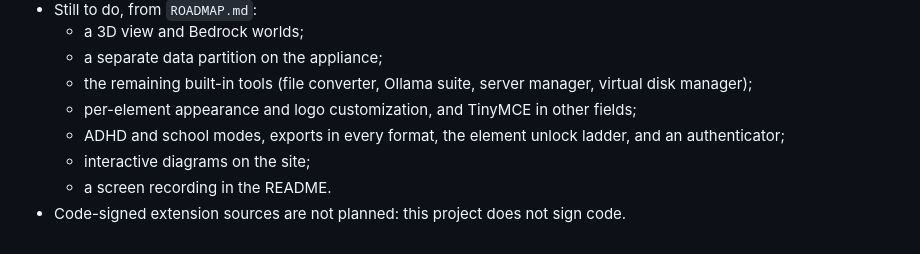
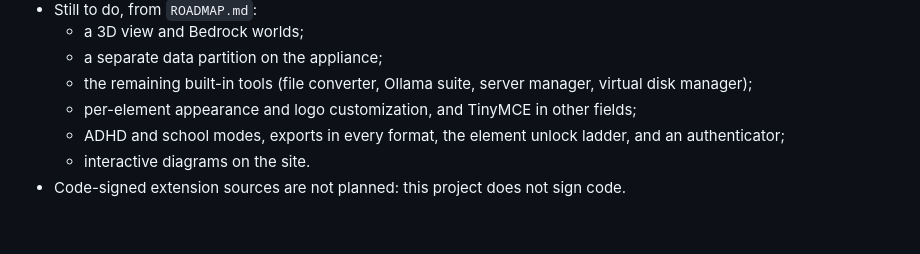
Before and after one commit to Ding-Ding-Projects/map-editor, a Markdown page: HANDOFF.md, the part around the change. Drawn GitHub-style.

```diff
--- a/HANDOFF.md
+++ b/HANDOFF.md
@@ -82,6 +82,5 @@ above). These checks still need a person, a browser session or hardware:
   - the remaining built-in tools (file converter, Ollama suite, server manager, virtual disk manager);
   - per-element appearance and logo customization, and TinyMCE in other fields;
   - ADHD and school modes, exports in every format, the element unlock ladder, and an authenticator;
-  - interactive diagrams on the site;
-  - a screen recording in the README.
+  - interactive diagrams on the site.
 - Code-signed extension sources are not planned: this project does not sign code.
```
Also changed, not shown: README.md (+4 -0 lines), ROADMAP.md (+1 -1 lines), docs/screenshots/walkthrough.gif (added), 1 other file.
